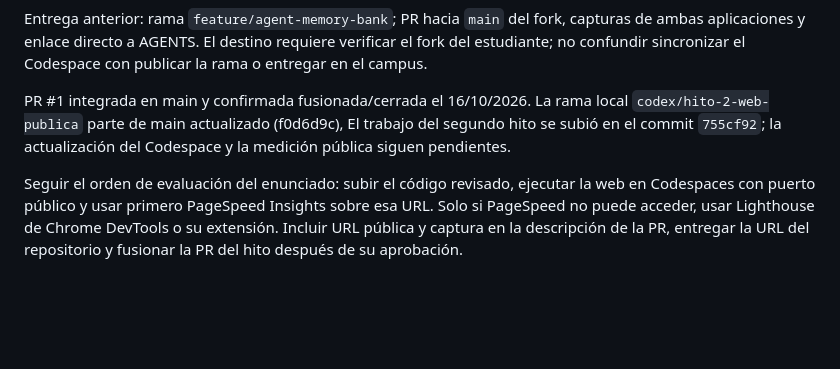
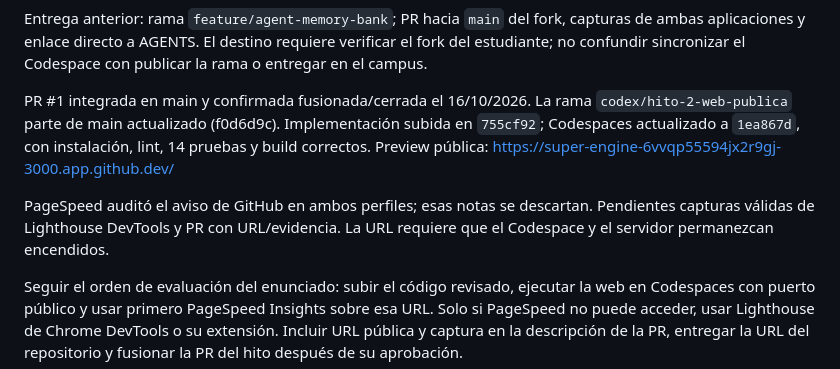
Before and after one commit to rogerdevmtz/ai-engineering-trackflow, a Markdown page: uis/website/README.md, the part around the change. GitHub-like rendering; blank space fills up the shorter version.

Commit message:
docs: record public Codespaces preview and PageSpeed limitation

```diff
--- a/uis/website/README.md
+++ b/uis/website/README.md
@@ -270,9 +270,14 @@ requiere verificar el fork del estudiante; no confundir sincronizar el
 Codespace con publicar la rama o entregar en el campus.
 
 PR #1 integrada en main y confirmada fusionada/cerrada el 16/10/2026.
-La rama local `codex/hito-2-web-publica` parte de main actualizado (f0d6d9c),
-El trabajo del segundo hito se subió en el commit `755cf92`; la actualización
-del Codespace y la medición pública siguen pendientes.
+La rama `codex/hito-2-web-publica` parte de main actualizado (f0d6d9c).
+Implementación subida en `755cf92`; Codespaces actualizado a `1ea867d`, con
+instalación, lint, 14 pruebas y build correctos. Preview pública:
+https://super-engine-6vvqp55594jx2r9gj-3000.app.github.dev/
+
+PageSpeed auditó el aviso de GitHub en ambos perfiles; esas notas se descartan.
+Pendientes capturas válidas de Lighthouse DevTools y PR con URL/evidencia.
+La URL requiere que el Codespace y el servidor permanezcan encendidos.
 
 Seguir el orden de evaluación del enunciado: subir el código revisado, ejecutar
 la web en Codespaces con puerto público y usar primero PageSpeed Insights sobre
```
Also changed, not shown: docs/milestone-2.md (+36 -3 lines), memory-bank/progress.md (+24 -0 lines).
